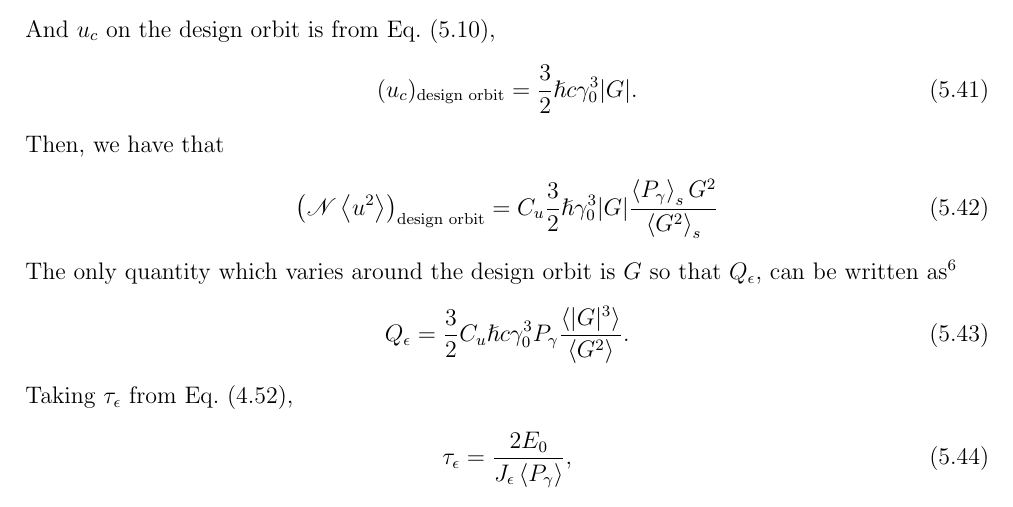
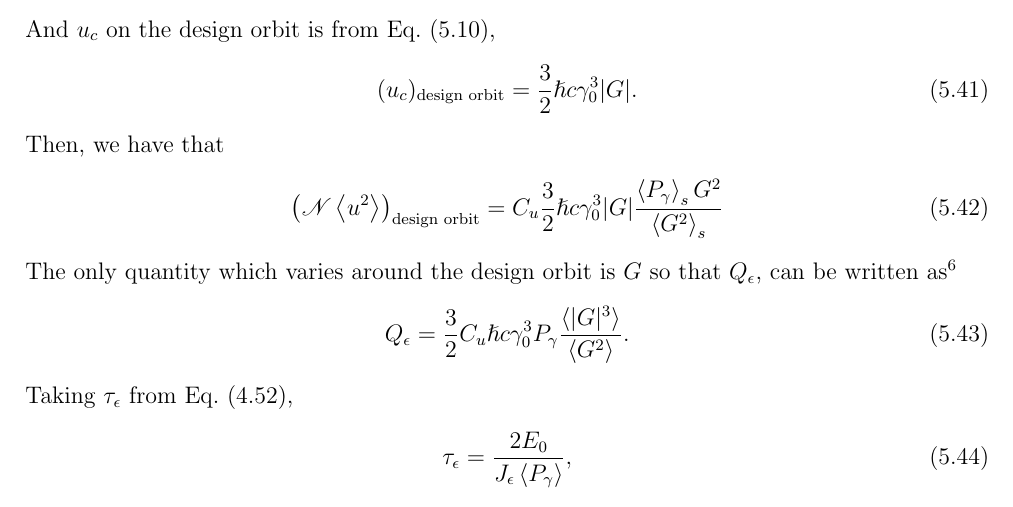
Before and after one commit to lnls-fac/doc-sands-adaptation, a LaTeX thesis (sands-adaptation.tex, which reads Chapter_5/5_02_EnergyFluctuations.tex): part of page 84 of 110, cut so that both start at the same text. Compiled offline with pdfLaTeX.

Commit message:
correction
missing "c" in eq 5.42 (label=5.41 in the original Sands)

```diff
--- a/Chapter_5/5_02_EnergyFluctuations.tex
+++ b/Chapter_5/5_02_EnergyFluctuations.tex
@@ -101,7 +101,7 @@ And $u_c$ on the design orbit is from Eq.~\eqref{eq:5.9},
 \end{align}
 Then, we have that
 \begin{align} \label{eq:5.41}
-	\left( \mathscr{N} \mean{u^2} \right)_\text{design orbit} = C_u \dfrac{3}{2} \hslash \gamma_0^3 |G| \dfrac{\mean{P_\gamma}_s G^2}{\mean{G^2}_s}
+	\left( \mathscr{N} \mean{u^2} \right)_\text{design orbit} = C_u \dfrac{3}{2} \hslash c \gamma_0^3 |G| \dfrac{\mean{P_\gamma}_s G^2}{\mean{G^2}_s}
 \end{align}
 The only quantity which varies around the design orbit is $G$ so that $Q_\epsilon$, can be written as\footnote{We may now leave off the subscripts on the average since it is clear that all
 quantities shown are to be averaged over $s$. I hope it is clear that $\mean{G^2}$, for example, means $\oint G^2(s)ds/L$ where $L$ is the orbit length.}
```
